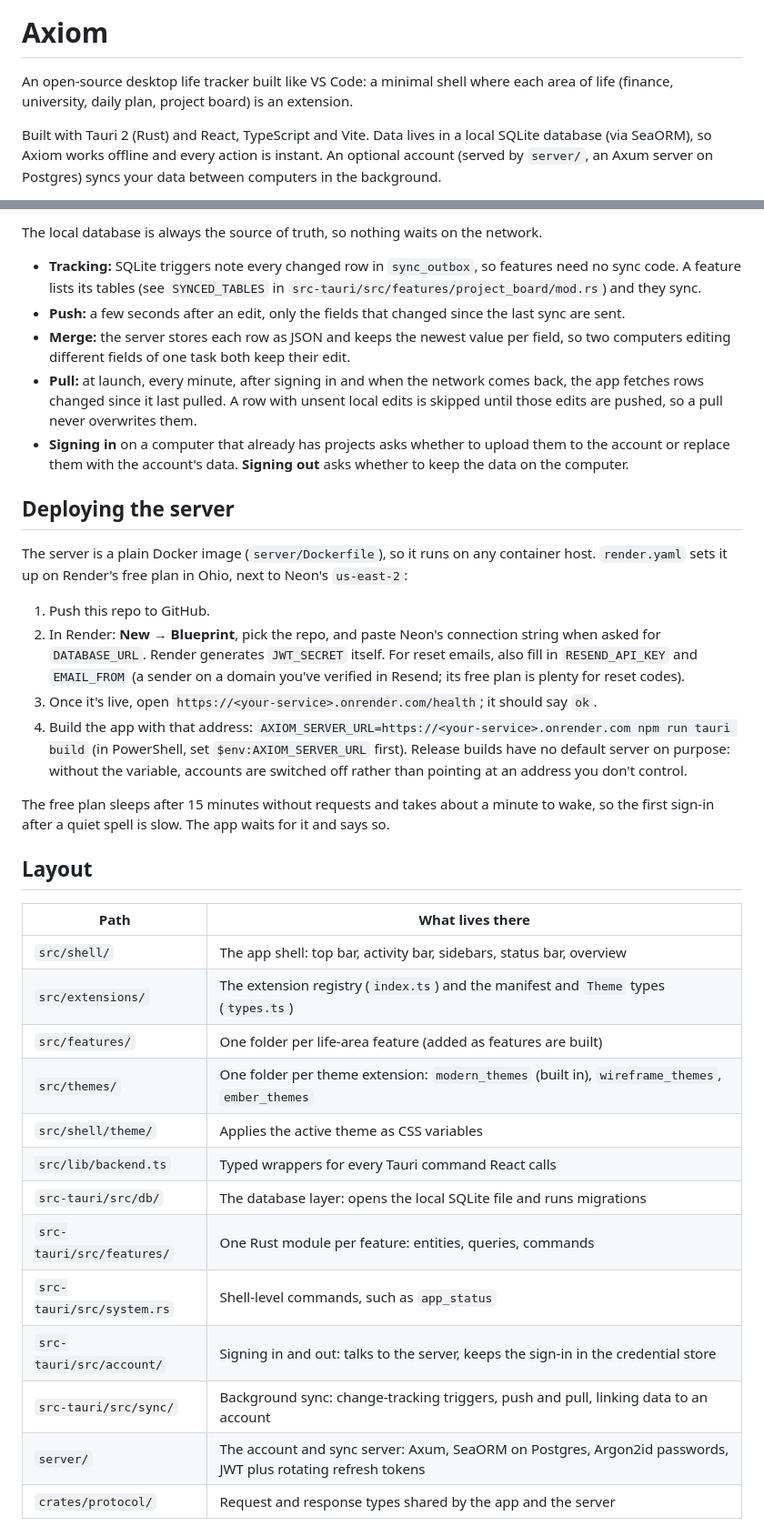
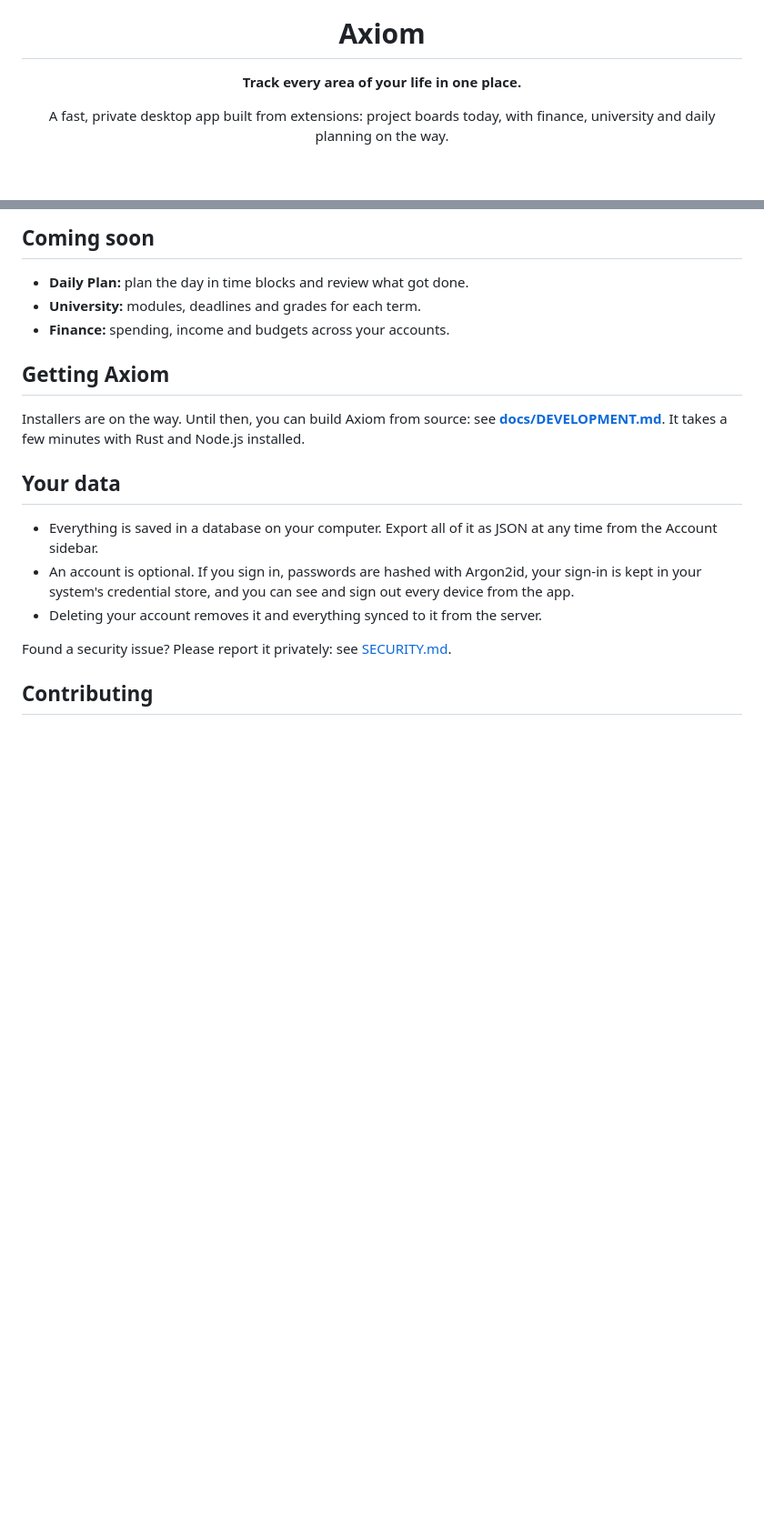
Before and after one commit to IvHonor/axiom, a Markdown page: README.md, 2 parts joined by grey strips. Shown at 91% size. Rendered like a GitHub page; blank space fills up the shorter version.

```diff
--- a/README.md
+++ b/README.md
@@ -1,6 +5,6 @@
 # Axiom
 
-An open-source desktop life tracker built like VS Code: a minimal shell where each area of life (finance, university, daily plan, project board) is an extension.
+**Track every area of your life in one place.**
 
-Built with Tauri 2 (Rust) and React, TypeScript and Vite. Data lives in a local SQLite database (via SeaORM), so Axiom works offline and every action is instant. An optional account (served by `server/`, an Axum server on Postgres) syncs your data between computers in the background.
+A fast, private desktop app built from extensions: project boards today, with finance, university and daily planning on the way.
 
@@ -37,38 +45,21 @@ The Account sidebar (the person icon, bottom left) has:
 
-The local database is always the source of truth, so nothing waits on the network.
+## Coming soon
 
-- **Tracking:** SQLite triggers note every changed row in `sync_outbox`, so features need no sync code. A feature lists its tables (see `SYNCED_TABLES` in `src-tauri/src/features/project_board/mod.rs`) and they sync.
-- **Push:** a few seconds after an edit, only the fields that changed since the last sync are sent.
-- **Merge:** the server stores each row as JSON and keeps the newest value per field, so two computers editing different fields of one task both keep their edit.
-- **Pull:** at launch, every minute, after signing in and when the network comes back, the app fetches rows changed since it last pulled. A row with unsent local edits is skipped until those edits are pushed, so a pull never overwrites them.
-- **Signing in** on a computer that already has projects asks whether to upload them to the account or replace them with the account's data. **Signing out** asks whether to keep the data on the computer.
+- **Daily Plan:** plan the day in time blocks and review what got done.
+- **University:** modules, deadlines and grades for each term.
+- **Finance:** spending, income and budgets across your accounts.
 
-## Deploying the server
+## Getting Axiom
 
-The server is a plain Docker image (`server/Dockerfile`), so it runs on any container host. `render.yaml` sets it up on Render's free plan in Ohio, next to Neon's `us-east-2`:
+Installers are on the way. Until then, you can build Axiom from source: see **[docs/DEVELOPMENT.md](docs/DEVELOPMENT.md)**. It takes a few minutes with Rust and Node.js installed.
 
-1. Push this repo to GitHub.
-2. In Render: **New → Blueprint**, pick the repo, and paste Neon's connection string when asked for `DATABASE_URL`. Render generates `JWT_SECRET` itself. For reset emails, also fill in `RESEND_API_KEY` and `EMAIL_FROM` (a sender on a domain you've verified in Resend; its free plan is plenty for reset codes).
-3. Once it's live, open `https://<your-service>.onrender.com/health`; it should say `ok`.
-4. Build the app with that address: `AXIOM_SERVER_URL=https://<your-service>.onrender.com npm run tauri build` (in PowerShell, set `$env:AXIOM_SERVER_URL` first). Release builds have no default server on purpose: without the variable, accounts are switched off rather than pointing at an address you don't control.
+## Your data
 
-The free plan sleeps after 15 minutes without requests and takes about a minute to wake, so the first sign-in after a quiet spell is slow. The app waits for it and says so.
+- Everything is saved in a database on your computer. Export all of it as JSON at any time from the Account sidebar.
+- An account is optional. If you sign in, passwords are hashed with Argon2id, your sign-in is kept in your system's credential store, and you can see and sign out every device from the app.
+- Deleting your account removes it and everything synced to it from the server.
 
-## Layout
+Found a security issue? Please report it privately: see [SECURITY.md](SECURITY.md).
 
-| Path | What lives there |
-| --- | --- |
-| `src/shell/` | The app shell: top bar, activity bar, sidebars, status bar, overview |
-| `src/extensions/` | The extension registry (`index.ts`) and the manifest and `Theme` types (`types.ts`) |
-| `src/features/` | One folder per life-area feature (added as features are built) |
-| `src/themes/` | One folder per theme extension: `modern_themes` (built in), `wireframe_themes`, `ember_themes` |
-| `src/shell/theme/` | Applies the active theme as CSS variables |
-| `src/lib/backend.ts` | Typed wrappers for every Tauri command React calls |
-| `src-tauri/src/db/` | The database layer: opens the local SQLite file and runs migrations |
-| `src-tauri/src/features/` | One Rust module per feature: entities, queries, commands |
-| `src-tauri/src/system.rs` | Shell-level commands, such as `app_status` |
-| `src-tauri/src/account/` | Signing in and out: talks to the server, keeps the sign-in in the credential store |
-| `src-tauri/src/sync/` | Background sync: change-tracking triggers, push and pull, linking data to an account |
-| `server/` | The account and sync server: Axum, SeaORM on Postgres, Argon2id passwords, JWT plus rotating refresh tokens |
-| `crates/protocol/` | Request and response types shared by the app and the server |
+## Contributing
 
```
Also changed, not shown: other parts of README.md (+29 -37 lines), docs/DEVELOPMENT.md (added, +97 -0 lines), docs/screenshots/board.png (added), docs/screenshots/card.png (added), docs/screenshots/extensions.png (added), docs/screenshots/theme-wireframe.png (added), 2 other files.
